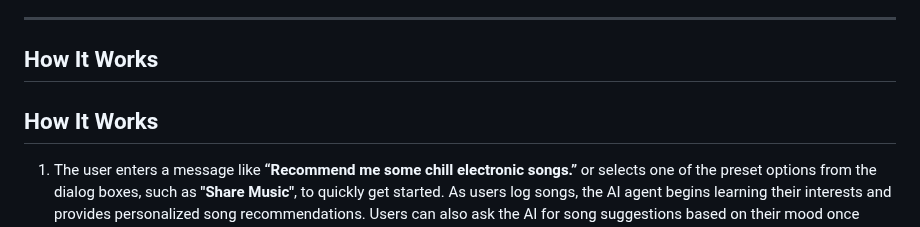
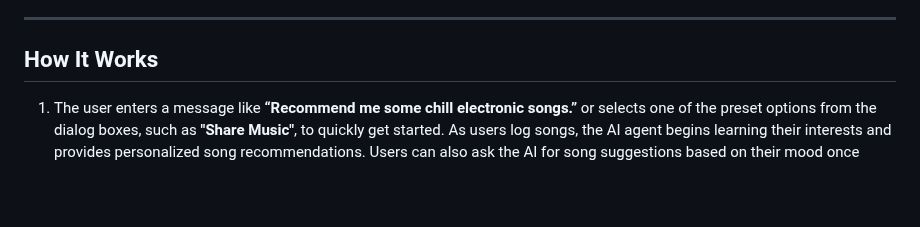
Before and after one commit to jiveshj/cf_ai_music-taste-agent, a Markdown page: README.md, the part around the change. GitHub-like rendering; blank space fills up the shorter version.

Commit message:
Fix duplicate section header in README
Removed duplicate 'How It Works' section header.

```diff
--- a/README.md
+++ b/README.md
@@ -18,7 +18,6 @@ An AI-powered music taste discovery agent built on **Cloudflare Workers** and **
 ---
 ## How It Works
 
-## How It Works
 
 1. The user enters a message like **“Recommend me some chill electronic songs.”** or selects one of the preset options from the dialog boxes, such as **"Share Music"**, to quickly get started. As users log songs, the AI agent begins learning their interests and provides personalized song recommendations. Users can also ask the AI for song suggestions based on their mood once some songs are logged.
 
```
